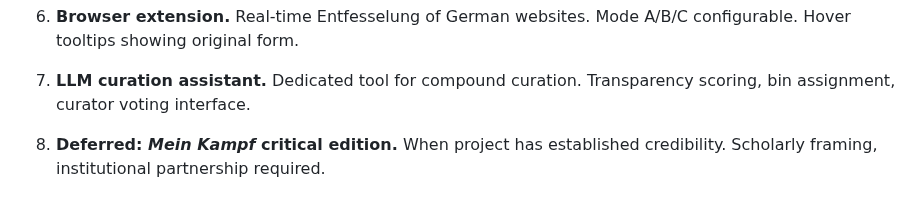
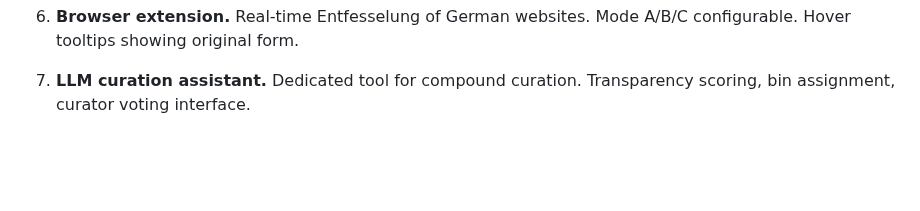
Before and after one commit to moebiusV/papers, a Markdown page: papers/entfesselt/entfesselt-spec-english.md, the part around the change. Drawn GitHub-style; blank space fills up the shorter version.

Commit message:
Remove remaining Mein Kampf references from entfesselt

```diff
--- a/papers/entfesselt/entfesselt-spec-english.md
+++ b/papers/entfesselt/entfesselt-spec-english.md
@@ -781,5 +781,3 @@ Input German Text
 6. **Browser extension.** Real-time Entfesselung of German websites. Mode A/B/C configurable. Hover tooltips showing original form.
 
 7. **LLM curation assistant.** Dedicated tool for compound curation. Transparency scoring, bin assignment, curator voting interface.
-
-8. **Deferred: *Mein Kampf* critical edition.** When project has established credibility. Scholarly framing, institutional partnership required.
```
Also changed, not shown: papers/entfesselt/README.md (+2 -2 lines), papers/entfesselt/entfesselt-state.md (+1 -1 lines).
